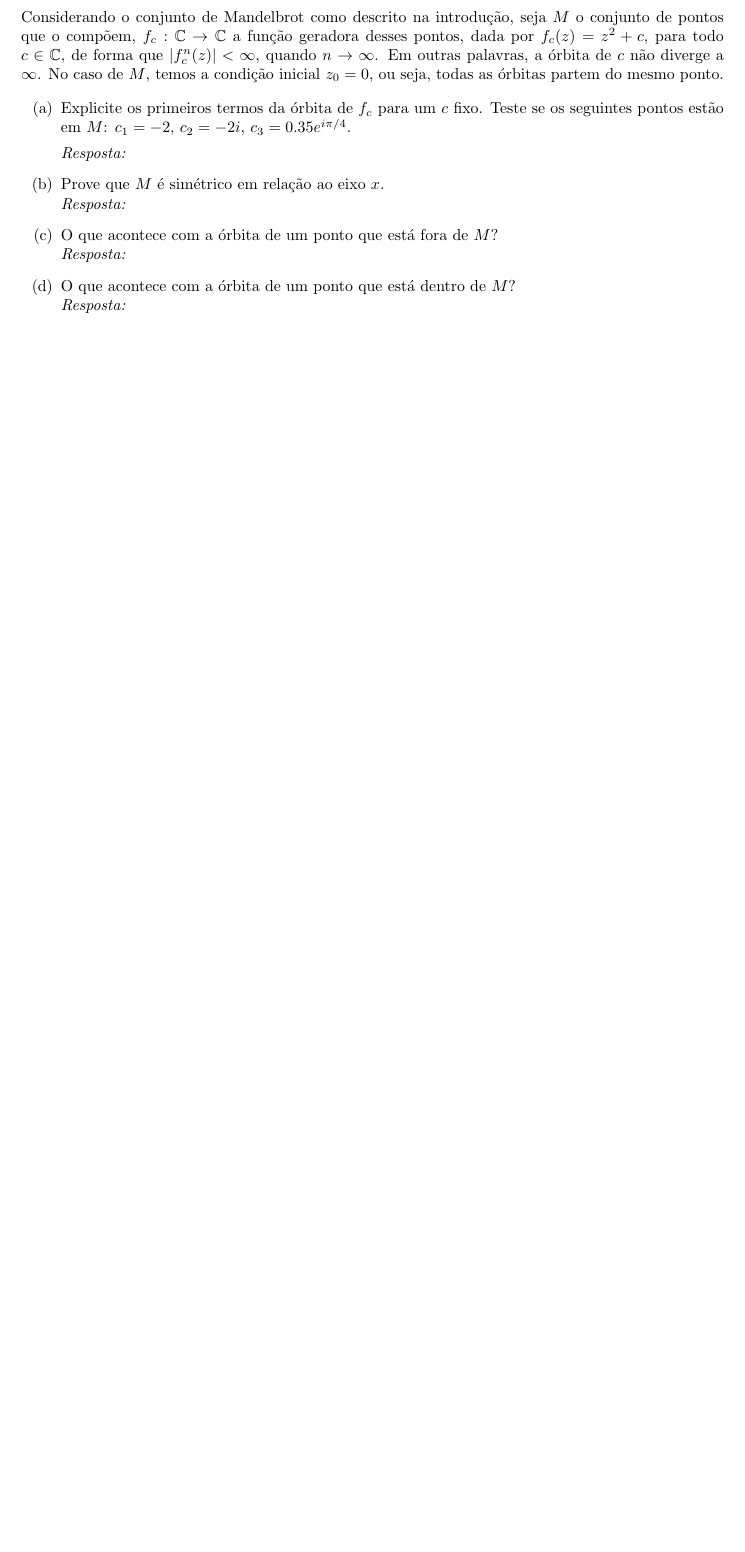
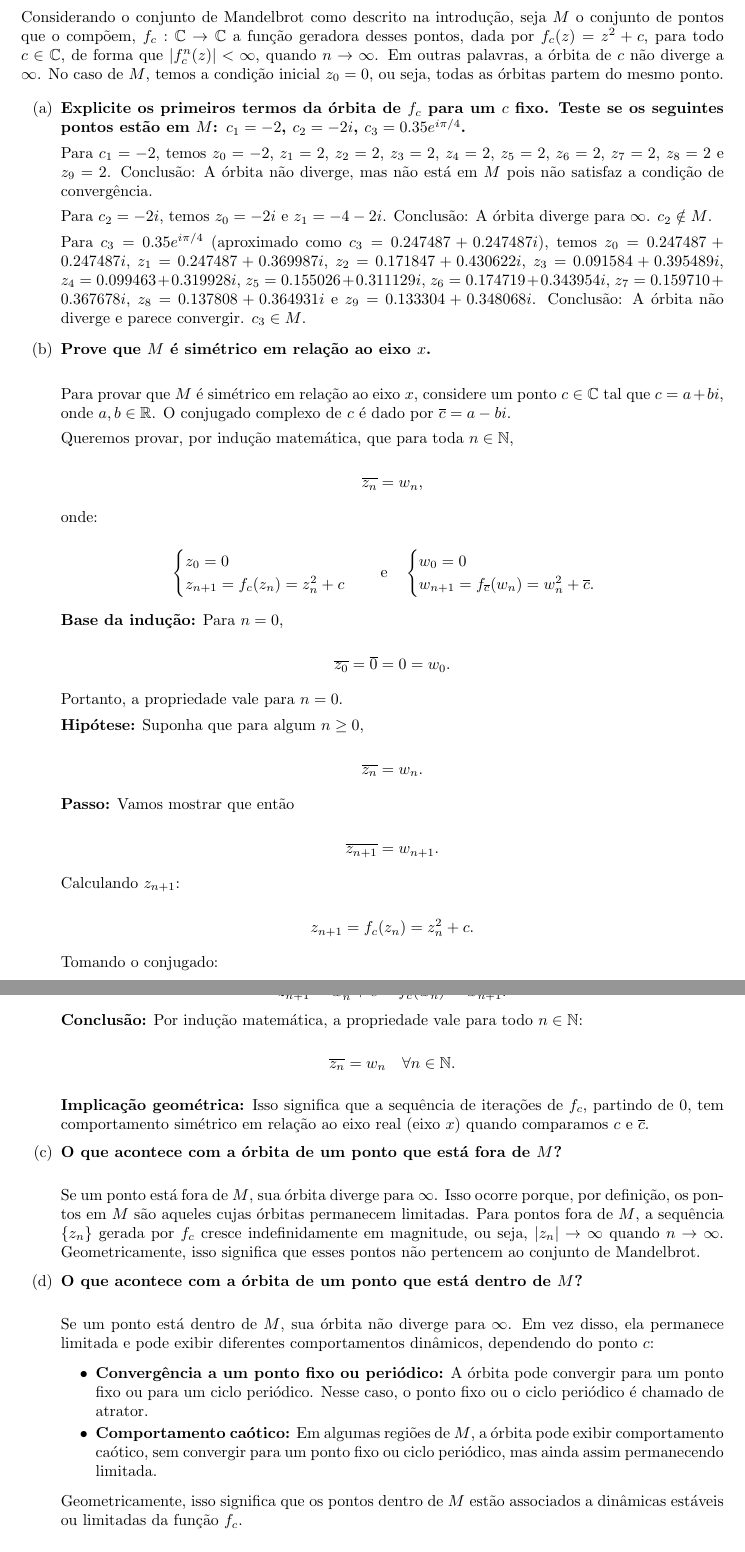
Before and after one commit to viniciuskant/EE400-projeto, a LaTeX document (.relatorio/main.tex, which reads .relatorio/sections/exercises.tex): part of page 3 of 5 before the commit and two parts of pages 3 and 4 of 4 after it, the two joined at a grey line, cut so that both start at the same text, the shorter picture padded with empty space. Compiled offline with pdfLaTeX.

Commit message:
questão 1

```diff
--- a/.relatorio/sections/exercises.tex
+++ b/.relatorio/sections/exercises.tex
@@ -8,18 +8,103 @@ conjunto de pontos que o compõem, \( f_c : \mathbb{C} \to \mathbb{C} \) a funç
 \( M \), temos a condição inicial \( z_0 = 0 \), ou seja, todas as órbitas partem do mesmo ponto.
 
 \begin{enumerate}[label=(\alph*)]
-    \item Explicite os primeiros termos da órbita de \( f_c \) para um \( c \) fixo. Teste se os seguintes pontos estão em \( M \): \( c_1 = -2 \), \( c_2 = -2i \), \( c_3 = 0.35 e^{i\pi/4} \).
+    \item \textbf{Explicite os primeiros termos da órbita de \( f_c \) para um \( c \) fixo. Teste se os seguintes pontos estão em \( M \): \( c_1 = -2 \), \( c_2 = -2i \), \( c_3 = 0.35 e^{i\pi/4} \).}
 
-    \textit{Resposta: }
+        Para \( c_1 = -2 \), temos \( z_0 = -2 \), \( z_1 = 2 \), \( z_2 = 2 \), \( z_3 = 2 \), \( z_4 = 2 \), \( z_5 = 2 \), \( z_6 = 2 \), \( z_7 = 2 \), \( z_8 = 2 \) e \( z_9 = 2 \). Conclusão: A órbita não diverge, mas não está em \( M \) pois não satisfaz a condição de convergência.
 
-    \item Prove que \( M \) é simétrico em relação ao eixo \( x \). \\
-    \textit{Resposta: }
+        Para \( c_2 = -2i \), temos \( z_0 = -2i \) e \( z_1 = -4 - 2i \). Conclusão: A órbita diverge para \( \infty \). \( c_2 \notin M \).
 
-    \item O que acontece com a órbita de um ponto que está fora de \( M \)? \\
-    \textit{Resposta: }
+        Para \( c_3 = 0.35 e^{i\pi/4} \) (aproximado como \( c_3 = 0.247487 + 0.247487i \)), temos \( z_0 = 0.247487 + 0.247487i \), \( z_1 = 0.247487 + 0.369987i \), \( z_2 = 0.171847 + 0.430622i \), \( z_3 = 0.091584 + 0.395489i \), \( z_4 = 0.099463 + 0.319928i \), \( z_5 = 0.155026 + 0.311129i \), \( z_6 = 0.174719 + 0.343954i \), \( z_7 = 0.159710 + 0.367678i \), \( z_8 = 0.137808 + 0.364931i \) e \( z_9 = 0.133304 + 0.348068i \). Conclusão: A órbita não diverge e parece convergir. \( c_3 \in M \).
 
-    \item O que acontece com a órbita de um ponto que está dentro de \( M \)? \\
-    \textit{Resposta: }
+
+
+    \item \textbf{Prove que \( M \) é simétrico em relação ao eixo \( x \).} \\
+
+        Para provar que \( M \) é simétrico em relação ao eixo \( x \), considere um ponto \( c \in \mathbb{C} \) tal que \( c = a + bi \), onde \( a, b \in \mathbb{R} \). O conjugado complexo de \( c \) é dado por \( \overline{c} = a - bi \).
+
+        Queremos provar, por indução matemática, que para toda \( n \in \mathbb{N} \),
+
+        \[
+        \overline{z_n} = w_n,
+        \]
+
+        onde:
+
+        \[
+        \begin{cases}
+        z_0 = 0 \\
+        z_{n+1} = f_c(z_n) = z_n^2 + c
+        \end{cases}
+        \quad \text{e} \quad
+        \begin{cases}
+        w_0 = 0 \\
+        w_{n+1} = f_{\overline{c}}(w_n) = w_n^2 + \overline{c}.
+        \end{cases}
+        \]
+
+        \textbf{Base da indução:} Para \( n = 0 \),
+
+        \[
+        \overline{z_0} = \overline{0} = 0 = w_0.
+        \]
+
+        Portanto, a propriedade vale para \( n = 0 \).
+
+        \textbf{Hipótese:} Suponha que para algum \( n \geq 0 \),
+
+        \[
+        \overline{z_n} = w_n.
+        \]
+
+        \textbf{Passo:} Vamos mostrar que então
+
+        \[
+        \overline{z_{n+1}} = w_{n+1}.
+        \]
+
+        Calculando \( z_{n+1} \):
+
+        \[
+        z_{n+1} = f_c(z_n) = z_n^2 + c.
+        \]
+
+        Tomando o conjugado:
+
+        \[
+        \overline{z_{n+1}} = \overline{z_n^2 + c} = \overline{z_n}^2 + \overline{c}.
+        \]
+
+        Pela hipótese de indução, \( \overline{z_n} = w_n \), então:
+
+        \[
+        \overline{z_{n+1}} = w_n^2 + \overline{c} = f_{\overline{c}}(w_n) = w_{n+1}.
+        \]
+
+        \textbf{Conclusão:} Por indução matemática, a propriedade vale para todo \( n \in \mathbb{N} \):
+
+        \[
+        \overline{z_n} = w_n \quad \forall n \in \mathbb{N}.
+        \]
+
+        \bigskip
+
+        \textbf{Implicação geométrica:} Isso significa que a sequência de iterações de \( f_c \), partindo de \( 0 \), tem comportamento simétrico em relação ao eixo real (eixo \( x \)) quando comparamos \( c \) e \( \overline{c} \).
+
+    \item \textbf{O que acontece com a órbita de um ponto que está fora de \( M \)?} \\
+
+        Se um ponto está fora de \( M \), sua órbita diverge para \( \infty \). Isso ocorre porque, por definição, os pontos em \( M \) são aqueles cujas órbitas permanecem limitadas. Para pontos fora de \( M \), a sequência \( \{z_n\} \) gerada por \( f_c \) cresce indefinidamente em magnitude, ou seja, \( |z_n| \to \infty \) quando \( n \to \infty \). Geometricamente, isso significa que esses pontos não pertencem ao conjunto de Mandelbrot.
+
+    \item \textbf{O que acontece com a órbita de um ponto que está dentro de \( M \)?} \\
+
+        Se um ponto está dentro de \( M \), sua órbita não diverge para \( \infty \). Em vez disso, ela permanece limitada e pode exibir diferentes comportamentos dinâmicos, dependendo do ponto \( c \):
+
+        \begin{itemize}
+            \item \textbf{Convergência a um ponto fixo ou periódico:} A órbita pode convergir para um ponto fixo ou para um ciclo periódico. Nesse caso, o ponto fixo ou o ciclo periódico é chamado de atrator.
+            \item \textbf{Comportamento caótico:} Em algumas regiões de \( M \), a órbita pode exibir comportamento caótico, sem convergir para um ponto fixo ou ciclo periódico, mas ainda assim permanecendo limitada.
+        \end{itemize}
+
+        Geometricamente, isso significa que os pontos dentro de \( M \) estão associados a dinâmicas estáveis ou limitadas da função \( f_c \).
+
 \end{enumerate}
 
 \subsection{Exercício 2: Estudando \( f_c \) e sua dinâmica}
```
Also changed, not shown: .relatorio/main.tex (+4 -3 lines), .relatorio/main.pdf, .relatorio/sections/exercises.tex (2 more changed lines).
